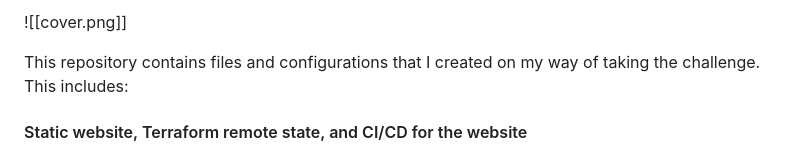
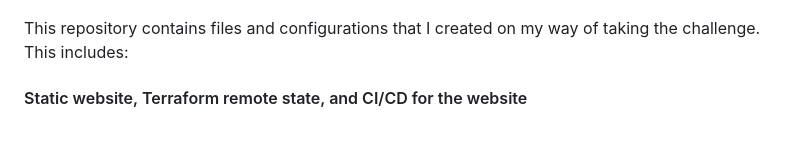
Before and after one commit to 0xtr1gger/cloud_resume_challenge, a Markdown page: README.md, the part around one of its changes. Drawn GitHub-style.

```diff
--- a/README.md
+++ b/README.md
@@ -19,5 +20,5 @@ The structure of the project:
 
-![[cover.png]]
+
 
 This repository contains files and configurations that I created on my way of taking the challenge.
 This includes:
```
Also changed, not shown: other parts of README.md (+1 -0 lines).
